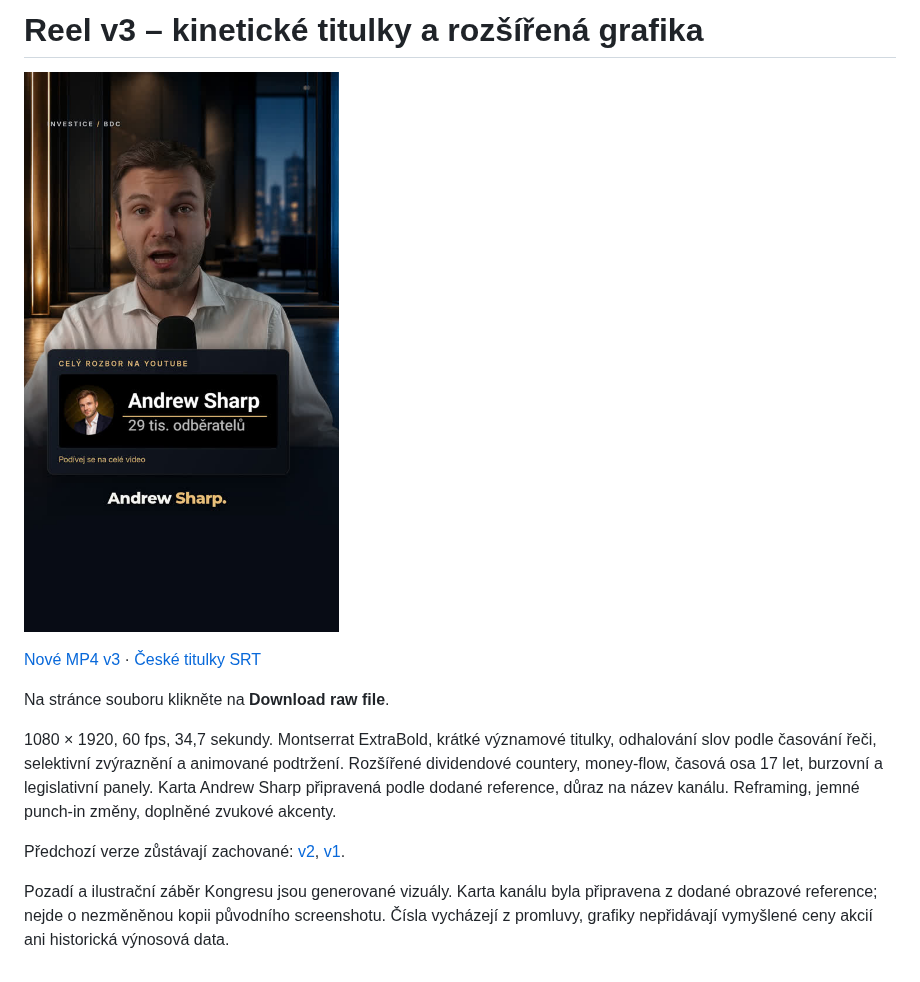
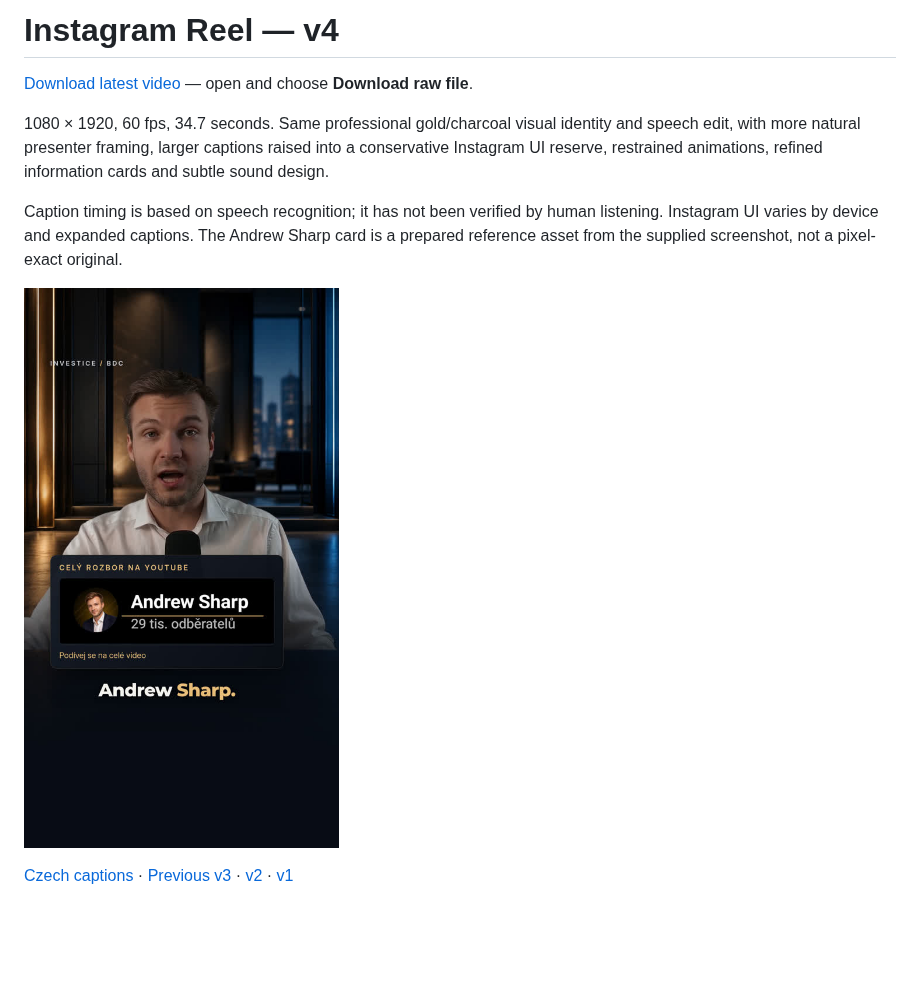
Before and after one commit to llukassafr-hub/lukassafr, a Markdown page: README.md, the part around the change. GitHub-like rendering; pictures changed too: preview-v4.jpg (added); blank space fills up the shorter version.

Commit message:
Refine Reel framing, captions and Instagram safe zones in v4

```diff
--- a/README.md
+++ b/README.md
@@ -1,13 +1,11 @@
-# Reel v3 – kinetické titulky a rozšířená grafika
+# Instagram Reel — v4
 
-![Náhled](preview-v3.jpg)
+[Download latest video](reel-instagram-v4.mp4) — open and choose **Download raw file**.
 
-[Nové MP4 v3](reel-retention-v3.mp4) · [České titulky SRT](reel-retention-v3.cs.srt)
+1080 × 1920, 60 fps, 34.7 seconds. Same professional gold/charcoal visual identity and speech edit, with more natural presenter framing, larger captions raised into a conservative Instagram UI reserve, restrained animations, refined information cards and subtle sound design.
 
-Na stránce souboru klikněte na **Download raw file**.
+Caption timing is based on speech recognition; it has not been verified by human listening. Instagram UI varies by device and expanded captions. The Andrew Sharp card is a prepared reference asset from the supplied screenshot, not a pixel-exact original.
 
-1080 × 1920, 60 fps, 34,7 sekundy. Montserrat ExtraBold, krátké významové titulky, odhalování slov podle časování řeči, selektivní zvýraznění a animované podtržení. Rozšířené dividendové countery, money-flow, časová osa 17 let, burzovní a legislativní panely. Karta Andrew Sharp připravená podle dodané reference, důraz na název kanálu. Reframing, jemné punch-in změny, doplněné zvukové akcenty.
+![Preview](preview-v4.jpg)
 
-Předchozí verze zůstávají zachované: [v2](reel-premium-60fps.mp4), [v1](reel.mp4).
-
-Pozadí a ilustrační záběr Kongresu jsou generované vizuály. Karta kanálu byla připravena z dodané obrazové reference; nejde o nezměněnou kopii původního screenshotu. Čísla vycházejí z promluvy, grafiky nepřidávají vymyšlené ceny akcií ani historická výnosová data.
+[Czech captions](reel-instagram-v4.cs.srt) · [Previous v3](reel-retention-v3.mp4) · [v2](reel-premium-60fps.mp4) · [v1](reel.mp4)
```
Also changed, not shown: 2 other files.
